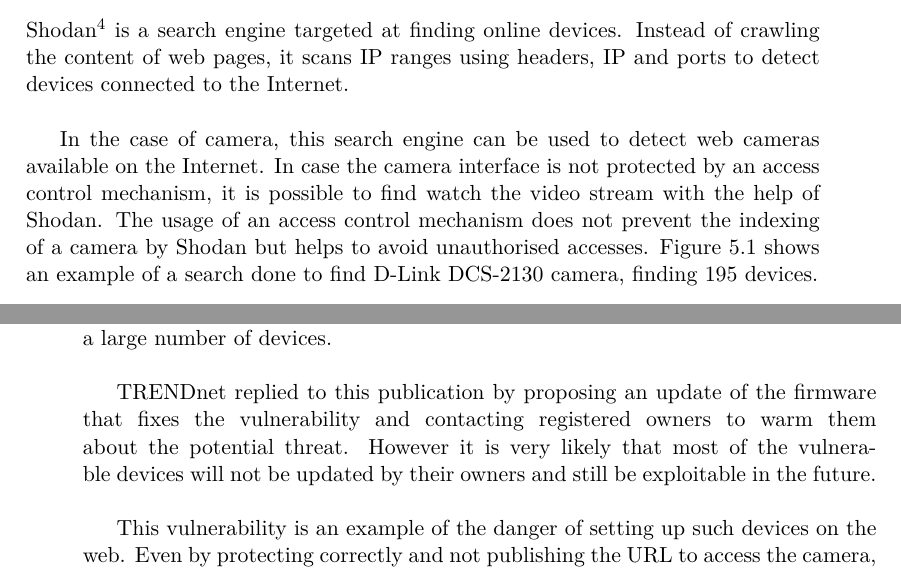
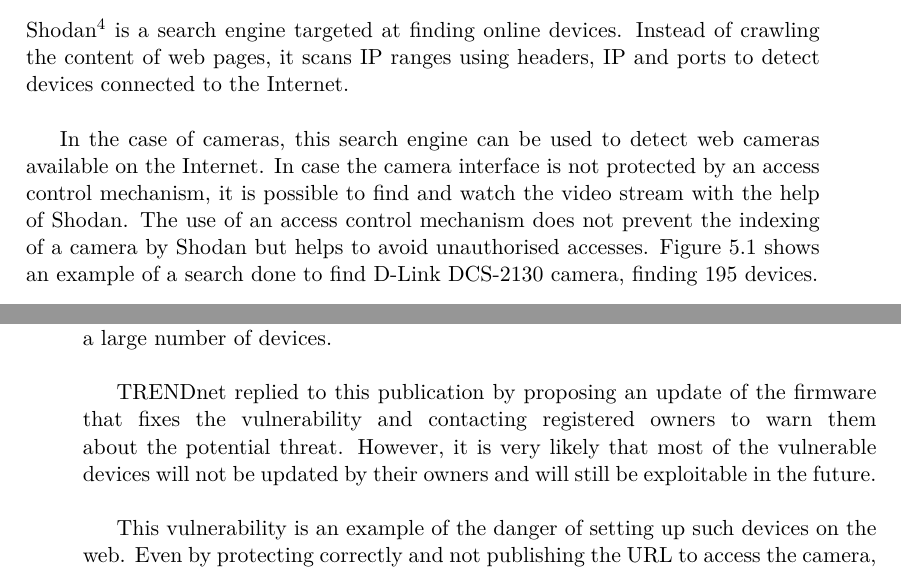
Before and after one commit to mart-e/thesis-report, a LaTeX thesis (Thesis.tex, which reads includes/camera-gen.tex): two parts of pages 52 and 53 of 84, joined at a grey line, cut so that both start at the same text. Compiled offline with pdfLaTeX.

Commit message:
Corrections typo, gramm, suggestions l.91->fin
l.152 to warm = chauffer,to warn prévenir

```diff
--- a/includes/camera-gen.tex
+++ b/includes/camera-gen.tex
@@ -115,9 +115,9 @@ A script detecting the model of D-Link cameras studied in Chapter \ref{chap:cam-
 Shodan\footnote{SHODAN - Computer Search Engine \url{http://www.shodanhq.com/}} is a search engine targeted at finding online devices.
 Instead of crawling the content of web pages, it scans IP ranges using headers, IP and ports to detect devices connected to the Internet.\\
 
-In the case of camera, this search engine can be used to detect web cameras available on the Internet.
-In case the camera interface is not protected by an access control mechanism, it is possible to find watch the video stream with the help of Shodan.
-The usage of an access control mechanism does not prevent the indexing of a camera by Shodan but helps to avoid unauthorised accesses.
+In the case of cameras, this search engine can be used to detect web cameras available on the Internet.
+In case the camera interface is not protected by an access control mechanism, it is possible to find and watch the video stream with the help of Shodan.
+The use of an access control mechanism does not prevent the indexing of a camera by Shodan but helps to avoid unauthorised accesses.
 Figure \ref{fig:shodan-dcs} shows an example of a search done to find D-Link DCS-2130 camera, finding 195 devices.
 
 \begin{figure}[h]
@@ -149,8 +149,8 @@ The exploitation of this vulnerability is facilitated by the existence of the Sh
 Using the query \texttt{netcam} which is used in the headers of TRENDnet cameras, the Shodan search engine lists IP addresses of TRENDnet cameras.
 Using this list, the vulnerability can be tested on a large number of devices.\\
 
-TRENDnet replied to this publication by proposing an update of the firmware that fixes the vulnerability and contacting registered owners to warm them about the potential threat.
-However it is very likely that most of the vulnerable devices will not be updated by their owners and still be exploitable in the future.\\
+TRENDnet replied to this publication by proposing an update of the firmware that fixes the vulnerability and contacting registered owners to warn them about the potential threat.
+However, it is very likely that most of the vulnerable devices will not be updated by their owners and will still be exploitable in the future.\\
 
 This vulnerability is an example of the danger of setting up such devices on the web.
 Even by protecting correctly and not publishing the URL to access the camera, owners of these devices are exposed to curious eyes as for the moment their camera is made accessible from the Internet.
```
